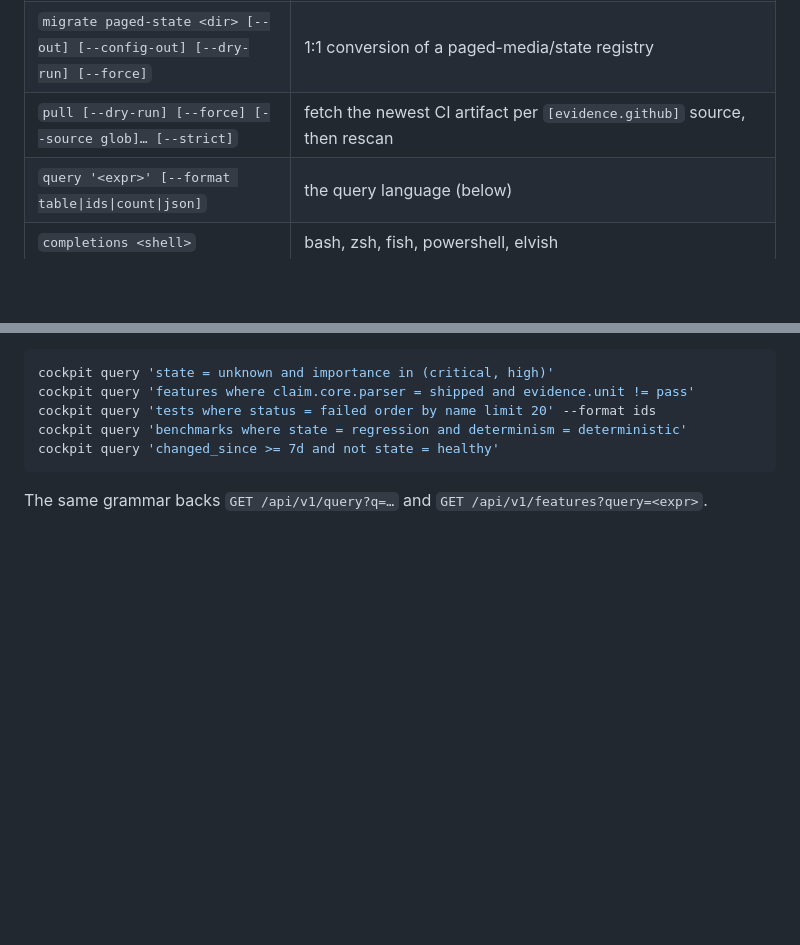
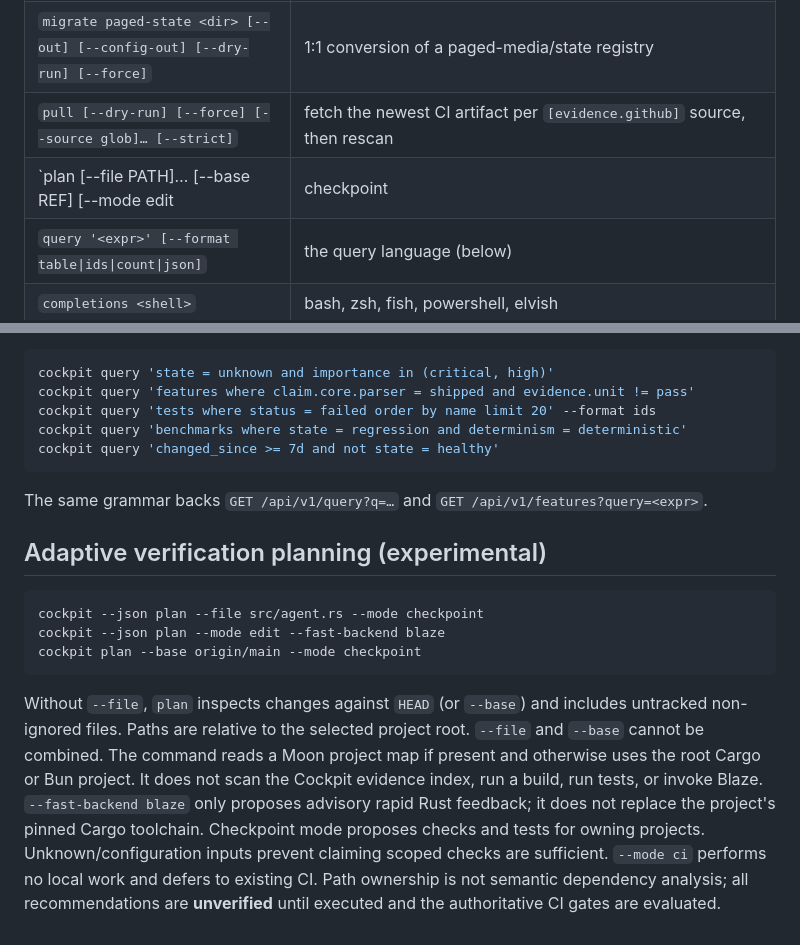
Before and after one commit to drietsch/cockpit, a Markdown page: docs/cli.md, 2 parts joined by grey strips. Drawn GitHub-style; blank space fills up the shorter version.

Commit message:
Document staged planning CLI

````diff
--- a/docs/cli.md
+++ b/docs/cli.md
@@ -18,6 +18,7 @@ usage/config · 3 no project · 4 index error. `--json` prints exactly one docum
 | `init [--from-cargo]` | scaffold cockpit.toml, docs/features, docs/adr (never overwrites); `--from-cargo` proposes one feature per crate layer |
 | `migrate paged-state <dir> [--out] [--config-out] [--dry-run] [--force]` | 1:1 conversion of a paged-media/state registry |
 | `pull [--dry-run] [--force] [--source glob]… [--strict]` | fetch the newest CI artifact per `[evidence.github]` source, then rescan |
+| `plan [--file PATH]… [--base REF] [--mode edit|checkpoint|ci] [--fast-backend none|blaze]` | Read-only changed-file impact and staged verification suggestions (`cockpit.plan.v1` with `--json`); never runs builds or tests |
 | `query '<expr>' [--format table\|ids\|count\|json]` | the query language (below) |
 | `completions <shell>` | bash, zsh, fish, powershell, elvish |
 
@@ -44,3 +45,13 @@ cockpit query 'changed_since >= 7d and not state = healthy'
 ```
 
 The same grammar backs `GET /api/v1/query?q=…` and `GET /api/v1/features?query=<expr>`.
+
+## Adaptive verification planning (experimental)
+
+```sh
+cockpit --json plan --file src/agent.rs --mode checkpoint
+cockpit --json plan --mode edit --fast-backend blaze
+cockpit plan --base origin/main --mode checkpoint
+```
+
+Without `--file`, `plan` inspects changes against `HEAD` (or `--base`) and includes untracked non-ignored files. Paths are relative to the selected project root. `--file` and `--base` cannot be combined. The command reads a Moon project map if present and otherwise uses the root Cargo or Bun project. It does not scan the Cockpit evidence index, run a build, run tests, or invoke Blaze. `--fast-backend blaze` only proposes advisory rapid Rust feedback; it does not replace the project's pinned Cargo toolchain. Checkpoint mode proposes checks and tests for owning projects. Unknown/configuration inputs prevent claiming scoped checks are sufficient. `--mode ci` performs no local work and defers to existing CI. Path ownership is not semantic dependency analysis; all recommendations are **unverified** until executed and the authoritative CI gates are evaluated.
````
